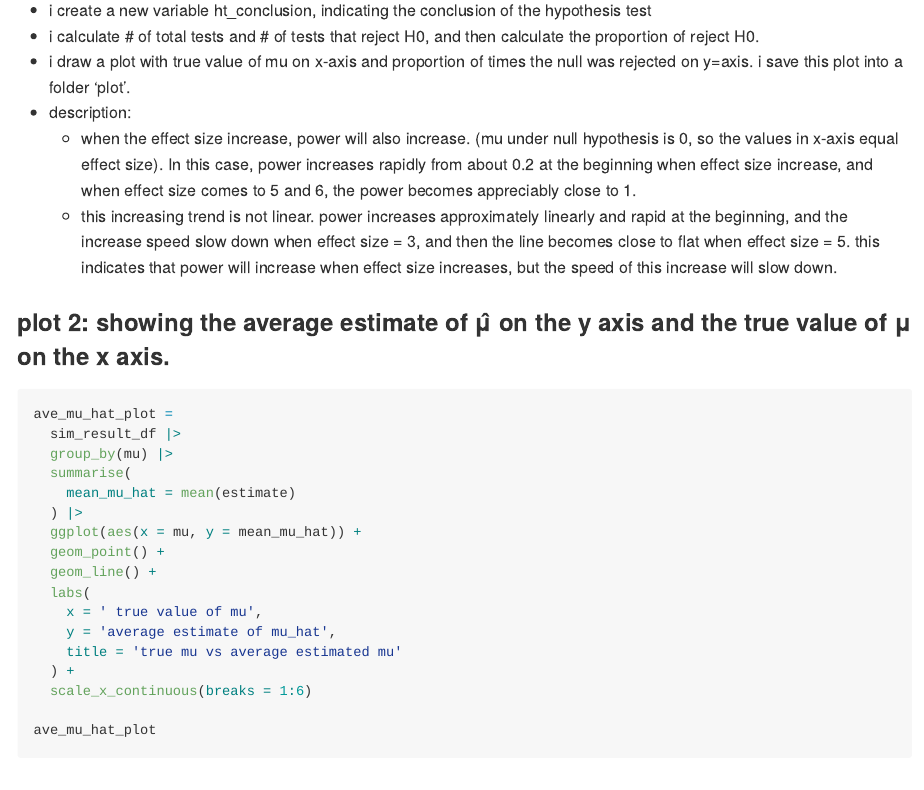
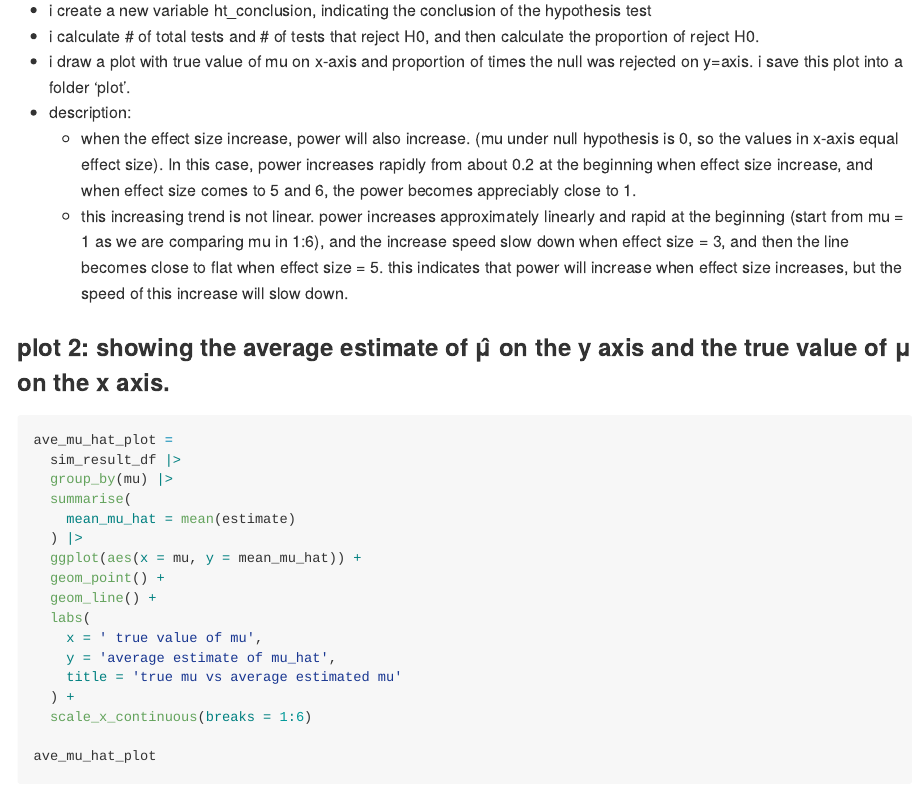
Before and after one commit to Pengshihui99/p8105_hw5_sp4170, an R Markdown document (p8105_hw5_sp4170.Rmd): the page in a window 1100 px wide, from 10610 px down. The pictures show the output file p8105_hw5_sp4170.md that the author committed with the source, drawn offline in the style of GitHub.

Commit message:
modification

```diff
--- a/p8105_hw5_sp4170.Rmd
+++ b/p8105_hw5_sp4170.Rmd
@@ -263,7 +263,7 @@ ggsave('plot/association between effect size and power.pdf', prop_reject_plot)
 * i draw a plot with true value of mu on x-axis and proportion of times the null was rejected on y=axis. i save this plot into a folder 'plot'.
 * description:
   * when the effect size increase, power will also increase. (mu under null hypothesis is 0, so the values in x-axis equal effect size). In this case, power increases rapidly from about 0.2 at the beginning when effect size increase, and when effect size comes to 5 and 6, the power becomes appreciably close to 1.
-  * this increasing trend is not linear. power increases approximately linearly and rapid at the beginning, and the increase speed slow down when effect size = 3, and then the line becomes close to flat when effect size = 5. this indicates that power will increase when effect size increases, but the speed of this increase will slow down.
+  * this increasing trend is not linear. power increases approximately linearly and rapid at the beginning (start from mu = 1 as we are comparing mu in 1:6), and the increase speed slow down when effect size = 3, and then the line becomes close to flat when effect size = 5. this indicates that power will increase when effect size increases, but the speed of this increase will slow down.
 
 ### plot 2: showing the average estimate of μ̂ on the y axis and the true value of μ on the x axis.
 
```
Also changed, not shown: p8105_hw5_sp4170.md, plot/association between effect size and power.pdf, plot/avg_mu_hat_and_true_mu.pdf, plot/avg_mu_hat_and_true_mu_in_rejectH0.pdf, plot/observation_over_time_two_arms.pdf.
